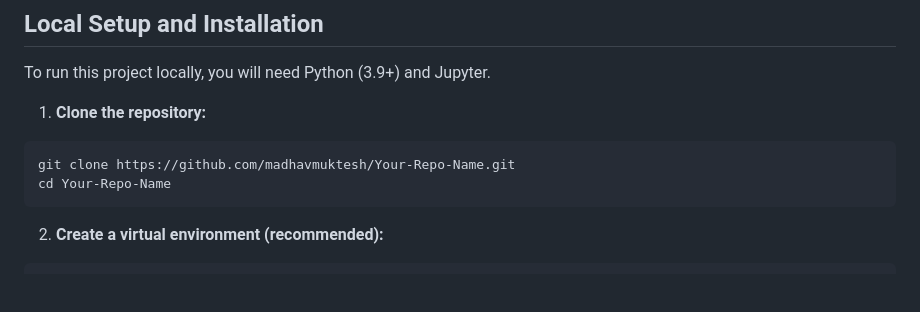
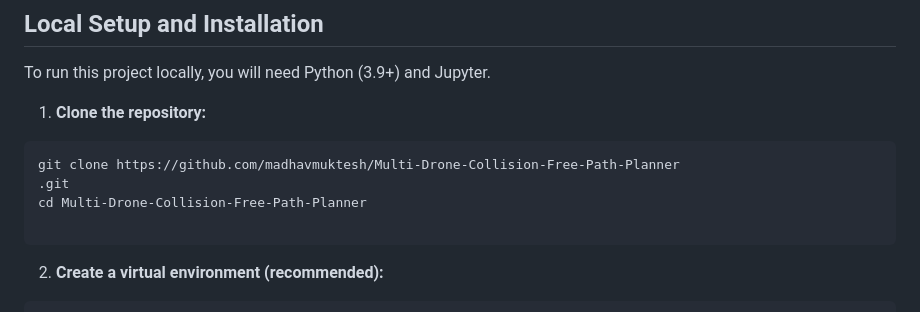
Before and after one commit to madhavmuktesh/Multi-Drone-Collision-Free-Path-Planner, a Markdown page: README.md, the part around the change. GitHub-like rendering; blank space fills up the shorter version.

````diff
--- a/README.md
+++ b/README.md
@@ -54,8 +54,10 @@ To run this project locally, you will need Python (3.9+) and Jupyter.
 1. **Clone the repository:**
 
 ```bash
-git clone https://github.com/madhavmuktesh/Your-Repo-Name.git
-cd Your-Repo-Name
+git clone https://github.com/madhavmuktesh/Multi-Drone-Collision-Free-Path-Planner
+.git
+cd Multi-Drone-Collision-Free-Path-Planner
+
 ```
 
 2. **Create a virtual environment (recommended):**
````
